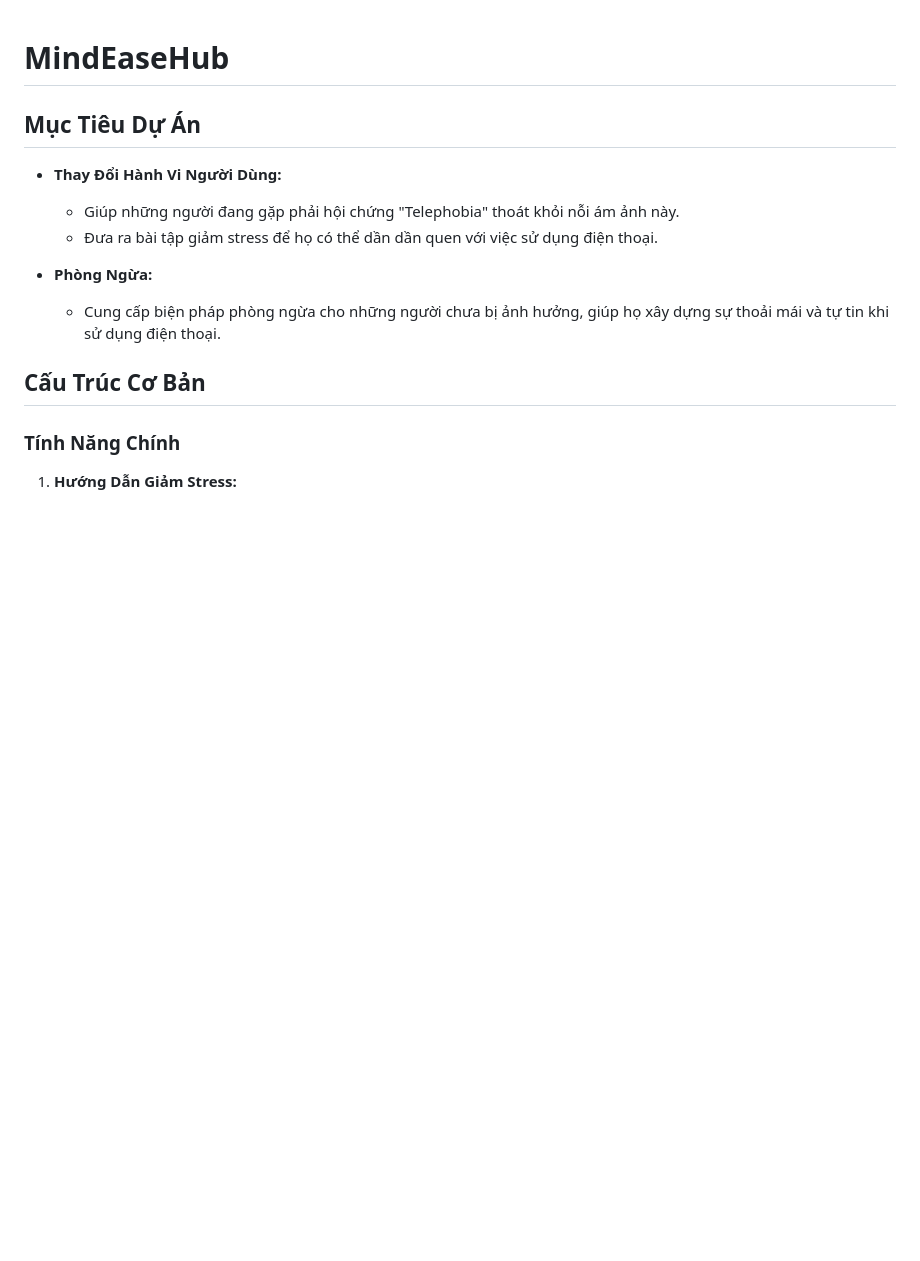
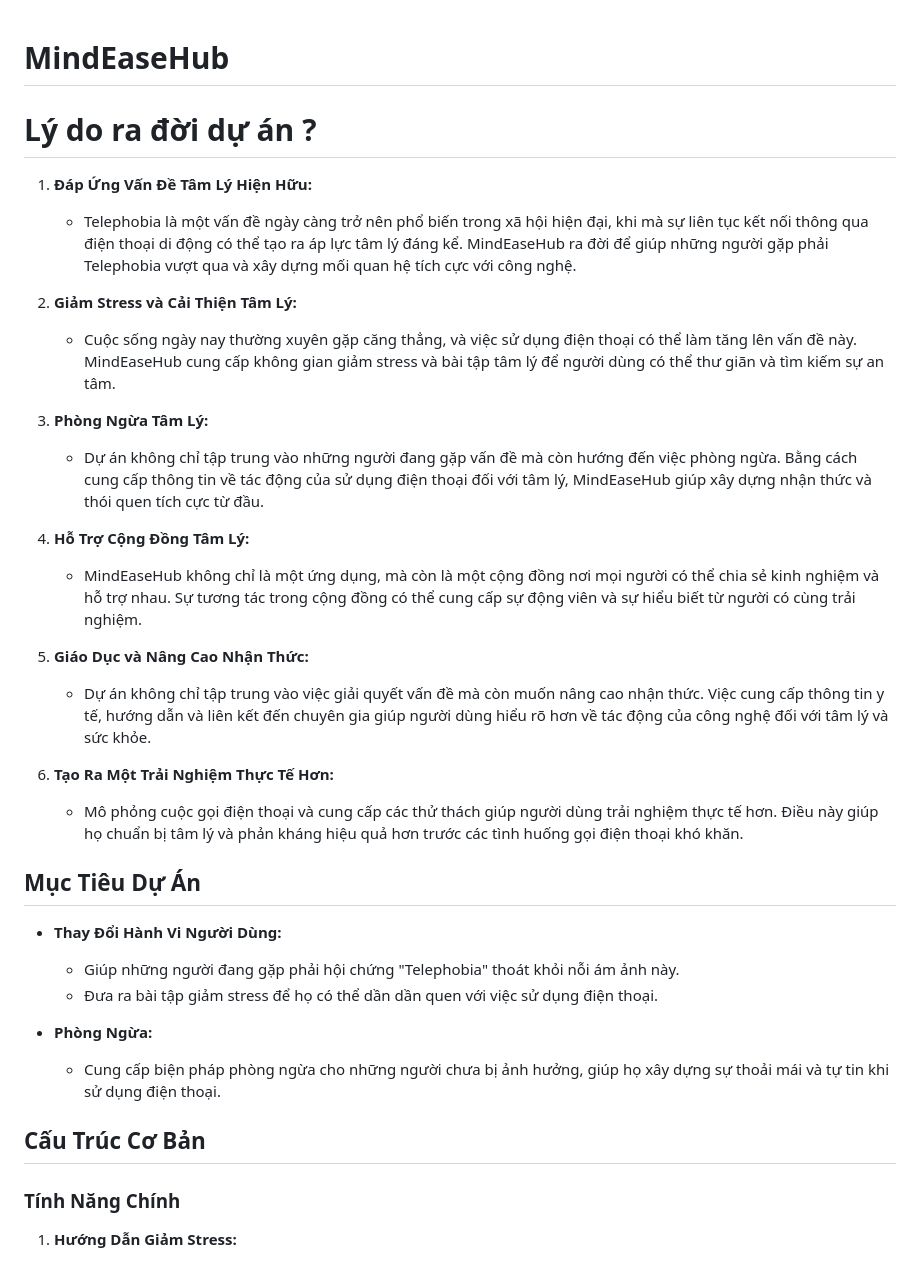
Before and after one commit to datntse150392/MindEaseHub, a Markdown page: README.md, the part around the change. GitHub-like rendering; blank space fills up the shorter version.

Commit message:
📝 Update README.md

```diff
--- a/README.md
+++ b/README.md
@@ -1,4 +1,25 @@
 # MindEaseHub
+
+# Lý do ra đời dự án ?
+1. **Đáp Ứng Vấn Đề Tâm Lý Hiện Hữu:**
+   - Telephobia là một vấn đề ngày càng trở nên phổ biến trong xã hội hiện đại, khi mà sự liên tục kết nối thông qua điện thoại di động có thể tạo ra áp lực tâm lý đáng kể. MindEaseHub ra đời để giúp những người gặp phải Telephobia vượt qua và xây dựng mối quan hệ tích cực với công nghệ.
+
+2. **Giảm Stress và Cải Thiện Tâm Lý:**
+   - Cuộc sống ngày nay thường xuyên gặp căng thẳng, và việc sử dụng điện thoại có thể làm tăng lên vấn đề này. MindEaseHub cung cấp không gian giảm stress và bài tập tâm lý để người dùng có thể thư giãn và tìm kiếm sự an tâm.
+
+3. **Phòng Ngừa Tâm Lý:**
+   - Dự án không chỉ tập trung vào những người đang gặp vấn đề mà còn hướng đến việc phòng ngừa. Bằng cách cung cấp thông tin về tác động của sử dụng điện thoại đối với tâm lý, MindEaseHub giúp xây dựng nhận thức và thói quen tích cực từ đầu.
+
+4. **Hỗ Trợ Cộng Đồng Tâm Lý:**
+   - MindEaseHub không chỉ là một ứng dụng, mà còn là một cộng đồng nơi mọi người có thể chia sẻ kinh nghiệm và hỗ trợ nhau. Sự tương tác trong cộng đồng có thể cung cấp sự động viên và sự hiểu biết từ người có cùng trải nghiệm.
+
+5. **Giáo Dục và Nâng Cao Nhận Thức:**
+   - Dự án không chỉ tập trung vào việc giải quyết vấn đề mà còn muốn nâng cao nhận thức. Việc cung cấp thông tin y tế, hướng dẫn và liên kết đến chuyên gia giúp người dùng hiểu rõ hơn về tác động của công nghệ đối với tâm lý và sức khỏe.
+
+6. **Tạo Ra Một Trải Nghiệm Thực Tế Hơn:**
+   - Mô phỏng cuộc gọi điện thoại và cung cấp các thử thách giúp người dùng trải nghiệm thực tế hơn. Điều này giúp họ chuẩn bị tâm lý và phản kháng hiệu quả hơn trước các tình huống gọi điện thoại khó khăn.
+
+###
 
 ## Mục Tiêu Dự Án
 - **Thay Đổi Hành Vi Người Dùng:**
```
